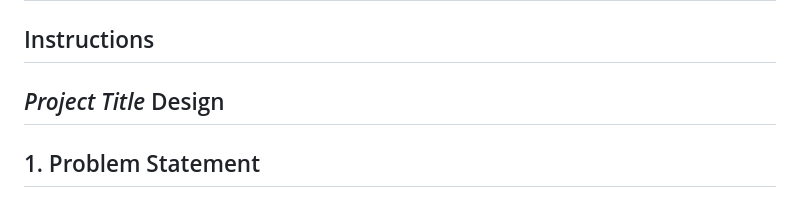
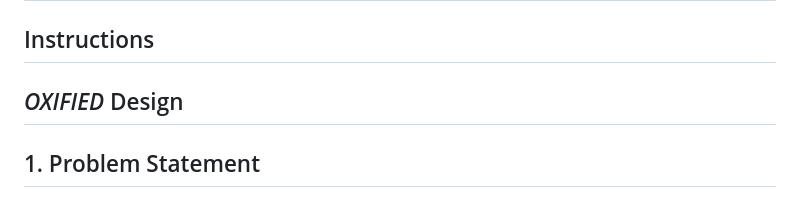
Before and after one commit to BloomTechBackend/bd-team-project-support-zebra, a Markdown page: project_documents/design_document.md, the part around the change. GitHub-like rendering.

Commit message:
Updated title

```diff
--- a/project_documents/design_document.md
+++ b/project_documents/design_document.md
@@ -4,7 +4,7 @@
 
 
 
-## *Project Title* Design
+## *OXIFIED* Design
 
 ## 1. Problem Statement
   It is important for businesses and individuals to consider the potential impacts of a lack of  online presence in
```
